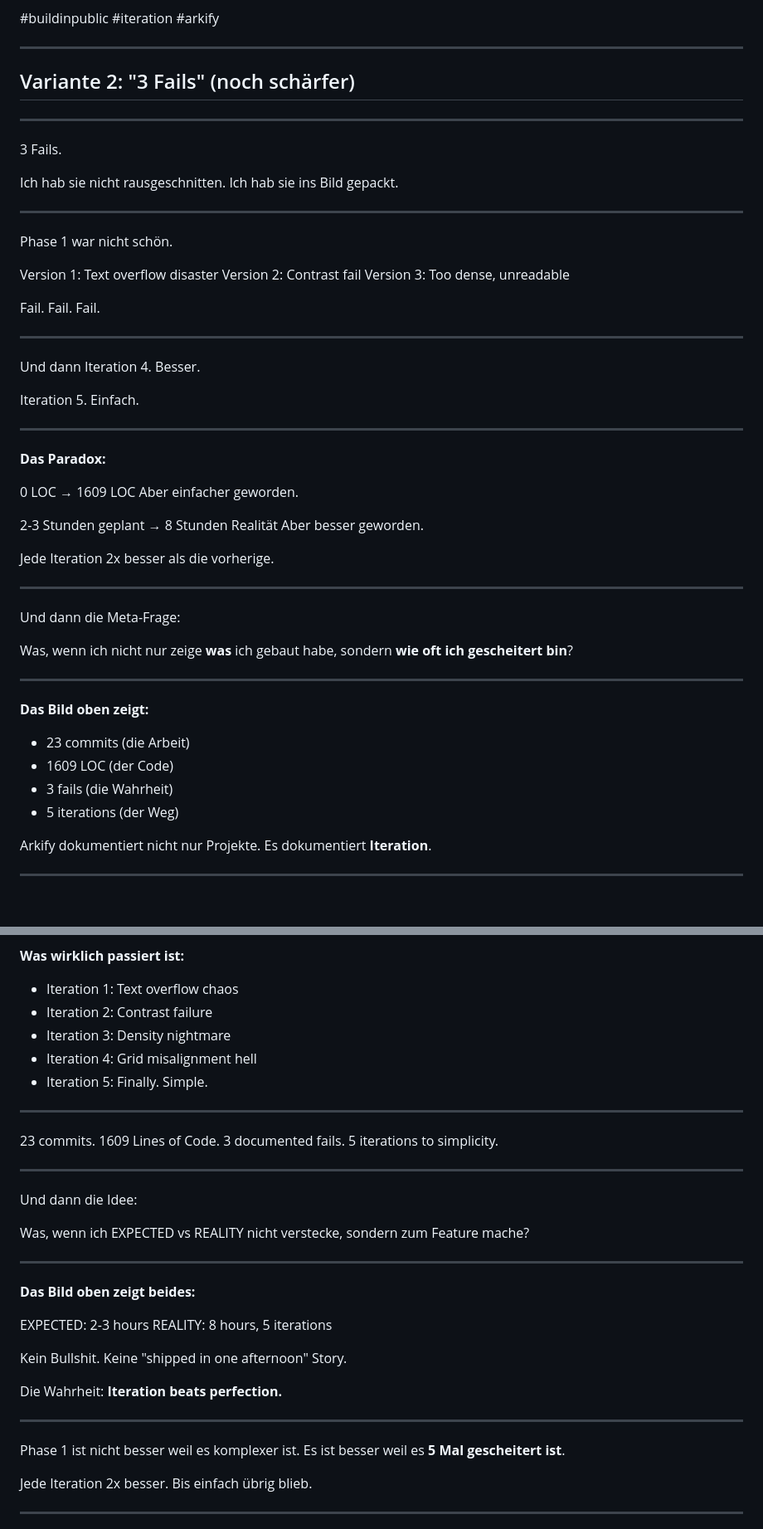
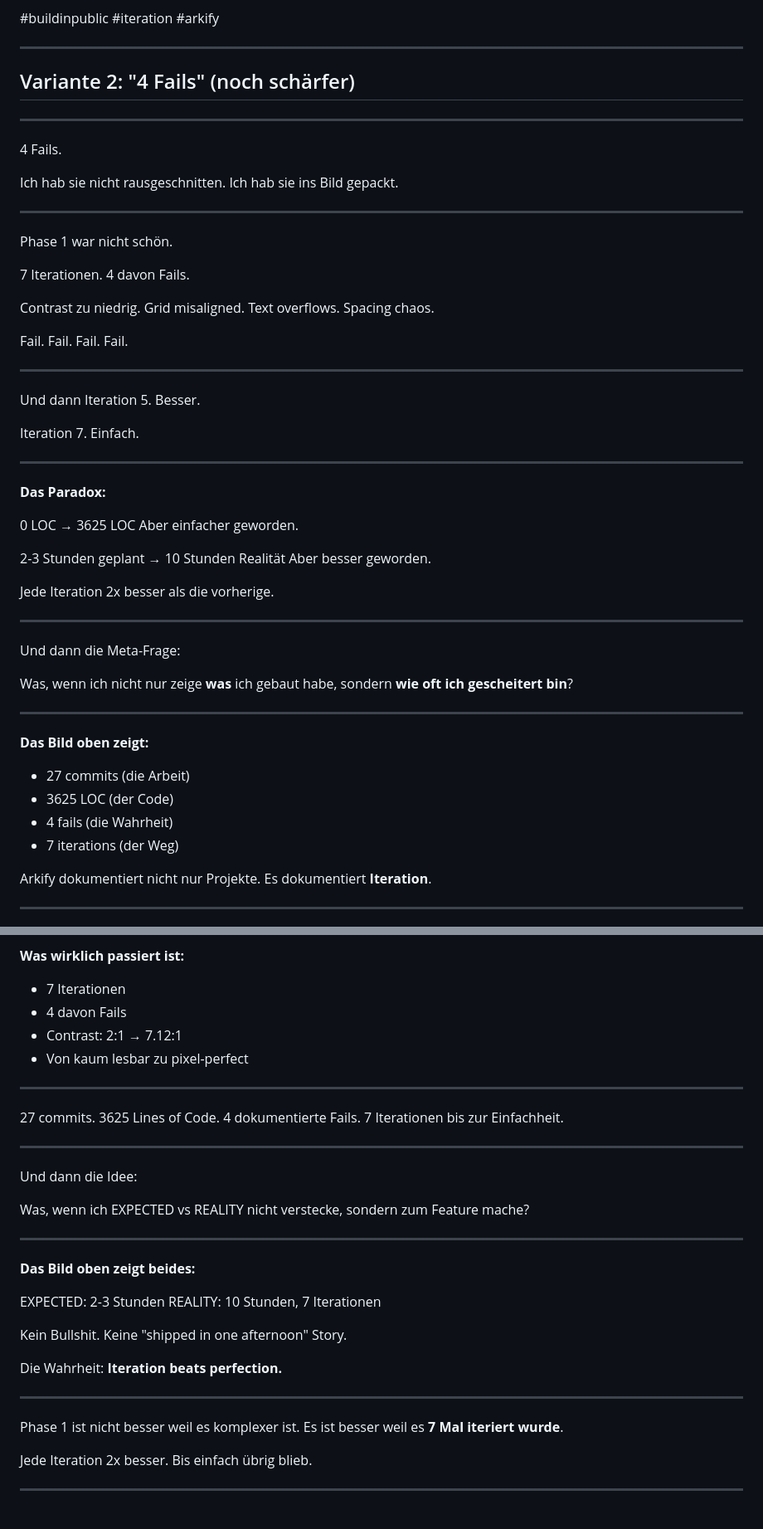
Before and after one commit to aaaalabs/arkify, a Markdown page: docs/linkedin-phase1-post.md, 2 parts joined by grey strips. Shown at 83% size. Rendered like a GitHub page; blank space fills up the shorter version.

Commit message:
fix: Update Phase 1 LinkedIn posts with correct data (7 iterations, 4 fails, 10h, 27 commits, 3625 LOC)

```diff
--- a/docs/linkedin-phase1-post.md
+++ b/docs/linkedin-phase1-post.md
@@ -69,11 +71,11 @@ Phase 1: Beweis dass es schwer war
 
 ---
 
-## Variante 2: "3 Fails" (noch schärfer)
+## Variante 2: "4 Fails" (noch schärfer)
 
 ---
 
-3 Fails.
+4 Fails.
 
 Ich hab sie nicht rausgeschnitten.
 Ich hab sie ins Bild gepackt.
@@ -82,28 +84,32 @@ Ich hab sie ins Bild gepackt.
 
 Phase 1 war nicht schön.
 
-Version 1: Text overflow disaster
-Version 2: Contrast fail
-Version 3: Too dense, unreadable
+7 Iterationen.
+4 davon Fails.
 
-Fail. Fail. Fail.
+Contrast zu niedrig.
+Grid misaligned.
+Text overflows.
+Spacing chaos.
+
+Fail. Fail. Fail. Fail.
 
 ---
 
-Und dann Iteration 4.
+Und dann Iteration 5.
 Besser.
 
-Iteration 5.
+Iteration 7.
 Einfach.
 
 ---
 
 **Das Paradox:**
 
-0 LOC → 1609 LOC
+0 LOC → 3625 LOC
 Aber einfacher geworden.
 
-2-3 Stunden geplant → 8 Stunden Realität
+2-3 Stunden geplant → 10 Stunden Realität
 Aber besser geworden.
 
 Jede Iteration 2x besser als die vorherige.
@@ -118,10 +124,10 @@ sondern **wie oft ich gescheitert bin**?
 ---
 
 **Das Bild oben zeigt:**
-- 23 commits (die Arbeit)
-- 1609 LOC (der Code)
-- 3 fails (die Wahrheit)
-- 5 iterations (der Weg)
+- 27 commits (die Arbeit)
+- 3625 LOC (der Code)
+- 4 fails (die Wahrheit)
+- 7 iterations (der Weg)
 
 Arkify dokumentiert nicht nur Projekte.
 Es dokumentiert **Iteration**.
@@ -265,18 +266,17 @@ Zwischen Phase 0 und Phase 1.
 - Ship it
 
 **Was wirklich passiert ist:**
-- Iteration 1: Text overflow chaos
-- Iteration 2: Contrast failure
-- Iteration 3: Density nightmare
-- Iteration 4: Grid misalignment hell
-- Iteration 5: Finally. Simple.
+- 7 Iterationen
+- 4 davon Fails
+- Contrast: 2:1 → 7.12:1
+- Von kaum lesbar zu pixel-perfect
 
 ---
 
-23 commits.
-1609 Lines of Code.
-3 documented fails.
-5 iterations to simplicity.
+27 commits.
+3625 Lines of Code.
+4 dokumentierte Fails.
+7 Iterationen bis zur Einfachheit.
 
 ---
 
@@ -289,8 +289,8 @@ sondern zum Feature mache?
 
 **Das Bild oben zeigt beides:**
 
-EXPECTED: 2-3 hours
-REALITY: 8 hours, 5 iterations
+EXPECTED: 2-3 Stunden
+REALITY: 10 Stunden, 7 Iterationen
 
 Kein Bullshit.
 Keine "shipped in one afternoon" Story.
@@ -301,7 +301,7 @@ Die Wahrheit:
 ---
 
 Phase 1 ist nicht besser weil es komplexer ist.
-Es ist besser weil es **5 Mal gescheitert ist**.
+Es ist besser weil es **7 Mal iteriert wurde**.
 
 Jede Iteration 2x besser.
 Bis einfach übrig blieb.
```
Also changed, not shown: other parts of docs/linkedin-phase1-post.md (+32 -35 lines).
